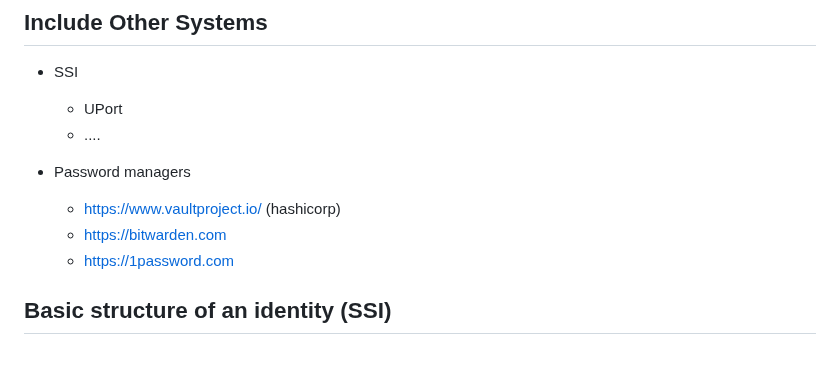
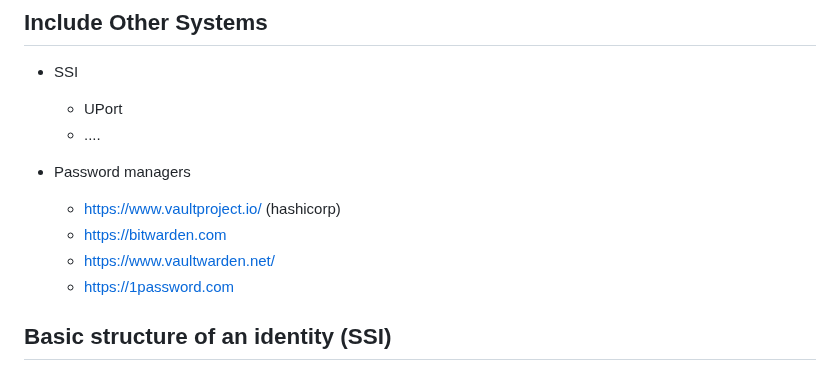
Before and after one commit to Thoregon/ThoregonWiki, a Markdown page: wiki/identity.md, the part around the change. GitHub-like rendering.

```diff
--- a/wiki/identity.md
+++ b/wiki/identity.md
@@ -105,6 +105,7 @@ see: https://www.heise.de/news/Umfrage-Mehrheit-der-Internetnutzer-fuerchtet-Ide
 - Password managers
     - https://www.vaultproject.io/  (hashicorp)
     - https://bitwarden.com
+    - https://www.vaultwarden.net/
     - https://1password.com
 
 ## Basic structure of an identity (SSI)
```
Also changed, not shown: links/devlinks.md (+3 -0 lines), links/securitylinks.md (+4 -0 lines).
